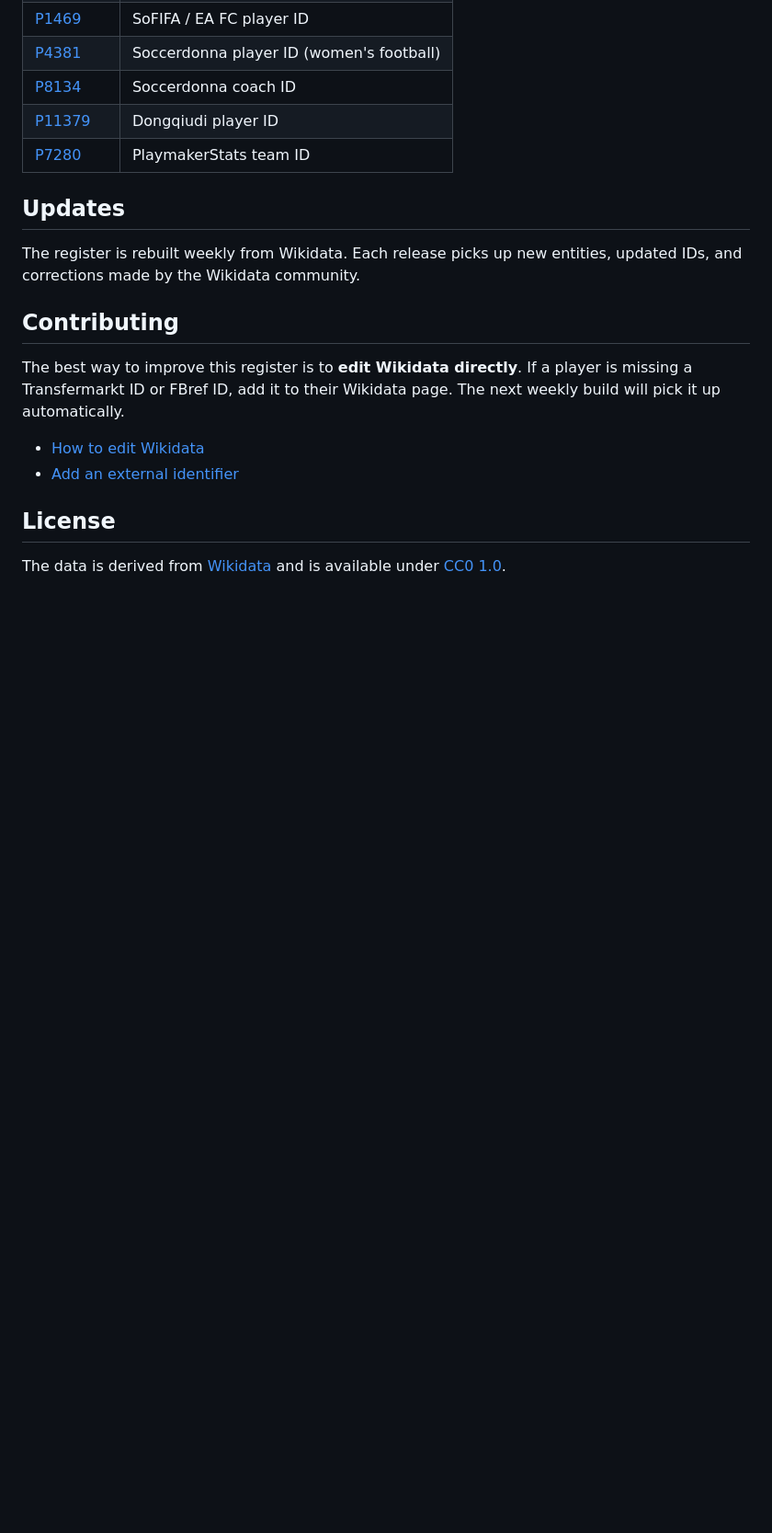
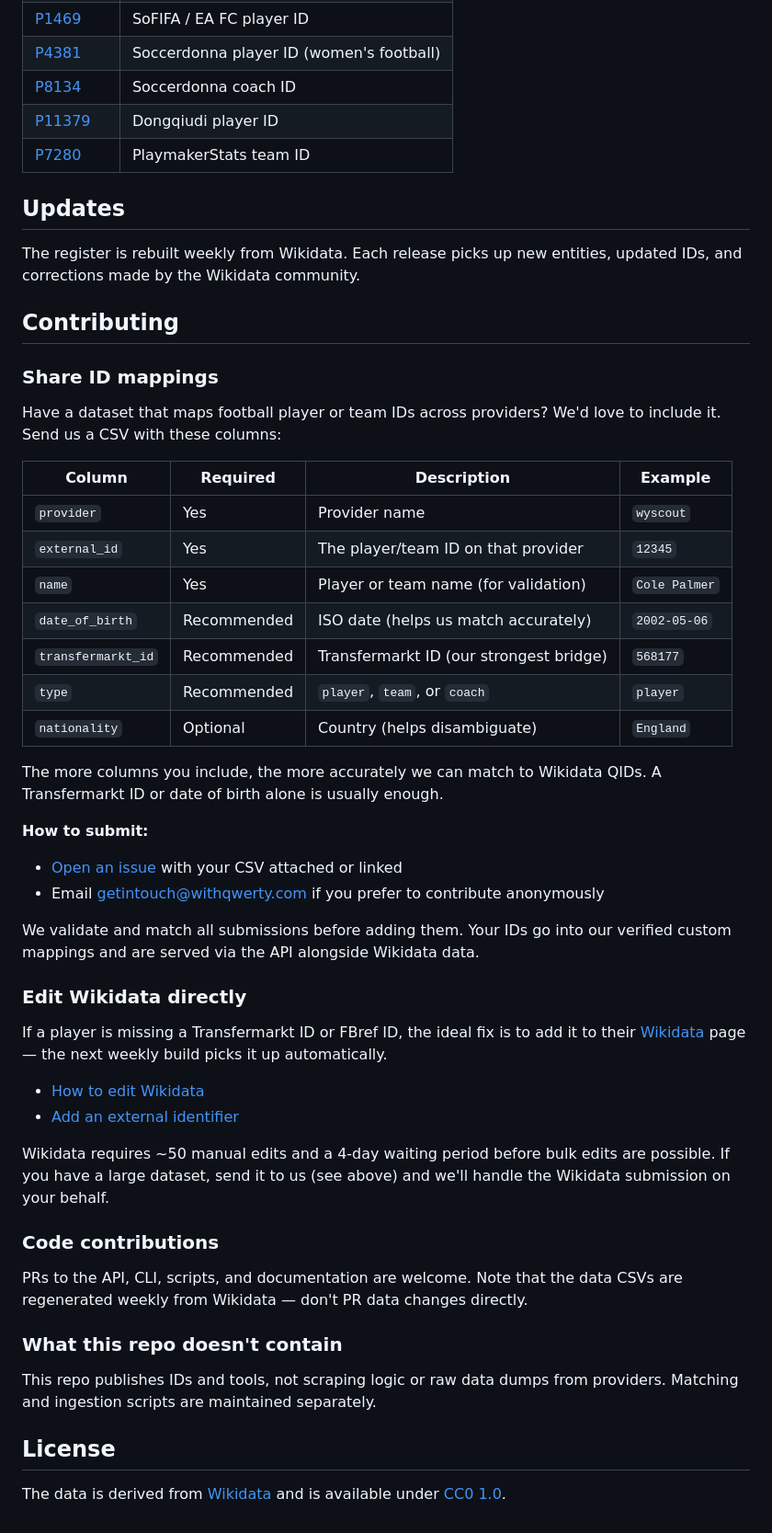
Before and after one commit to withqwerty/reep, a Markdown page: README.md, the part around the change. Shown at 92% size. Drawn GitHub-style; blank space fills up the shorter version.

Commit message:
docs: rewrite contributing section with ID mapping template and submission guide
Co-Authored-By: Claude Opus 4.6 (1M context) <noreply@anthropic.com>

```diff
--- a/README.md
+++ b/README.md
@@ -271,11 +271,45 @@ The register is rebuilt weekly from Wikidata. Each release picks up new entities
 
 ## Contributing
 
-The best way to improve this register is to **edit Wikidata directly**. If a player is missing a Transfermarkt ID or FBref ID, add it to their Wikidata page. The next weekly build will pick it up automatically.
+### Share ID mappings
+
+Have a dataset that maps football player or team IDs across providers? We'd love to include it. Send us a CSV with these columns:
+
+| Column | Required | Description | Example |
+|--------|----------|-------------|---------|
+| `provider` | Yes | Provider name | `wyscout` |
+| `external_id` | Yes | The player/team ID on that provider | `12345` |
+| `name` | Yes | Player or team name (for validation) | `Cole Palmer` |
+| `date_of_birth` | Recommended | ISO date (helps us match accurately) | `2002-05-06` |
+| `transfermarkt_id` | Recommended | Transfermarkt ID (our strongest bridge) | `568177` |
+| `type` | Recommended | `player`, `team`, or `coach` | `player` |
+| `nationality` | Optional | Country (helps disambiguate) | `England` |
+
+The more columns you include, the more accurately we can match to Wikidata QIDs. A Transfermarkt ID or date of birth alone is usually enough.
+
+**How to submit:**
+- [Open an issue](https://github.com/withqwerty/reep/issues/new) with your CSV attached or linked
+- Email getintouch@withqwerty.com if you prefer to contribute anonymously
+
+We validate and match all submissions before adding them. Your IDs go into our verified custom mappings and are served via the API alongside Wikidata data.
+
+### Edit Wikidata directly
+
+If a player is missing a Transfermarkt ID or FBref ID, the ideal fix is to add it to their [Wikidata](https://www.wikidata.org/) page — the next weekly build picks it up automatically.
 
 - [How to edit Wikidata](https://www.wikidata.org/wiki/Wikidata:Introduction)
 - [Add an external identifier](https://www.wikidata.org/wiki/Help:Statements#Adding_statements)
 
+Wikidata requires ~50 manual edits and a 4-day waiting period before bulk edits are possible. If you have a large dataset, send it to us (see above) and we'll handle the Wikidata submission on your behalf.
+
+### Code contributions
+
+PRs to the API, CLI, scripts, and documentation are welcome. Note that the data CSVs are regenerated weekly from Wikidata — don't PR data changes directly.
+
+### What this repo doesn't contain
+
+This repo publishes IDs and tools, not scraping logic or raw data dumps from providers. Matching and ingestion scripts are maintained separately.
+
 ## License
 
 The data is derived from [Wikidata](https://www.wikidata.org/) and is available under [CC0 1.0](https://creativecommons.org/publicdomain/zero/1.0/).
```
